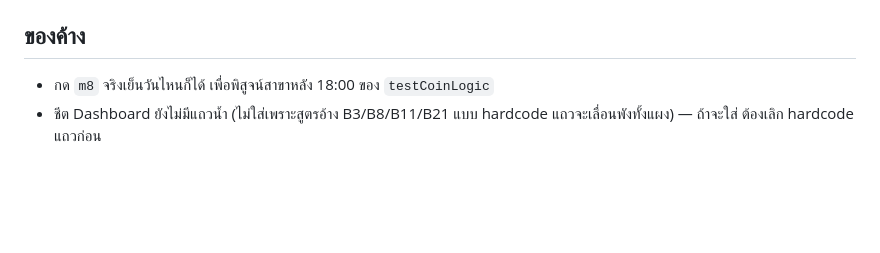
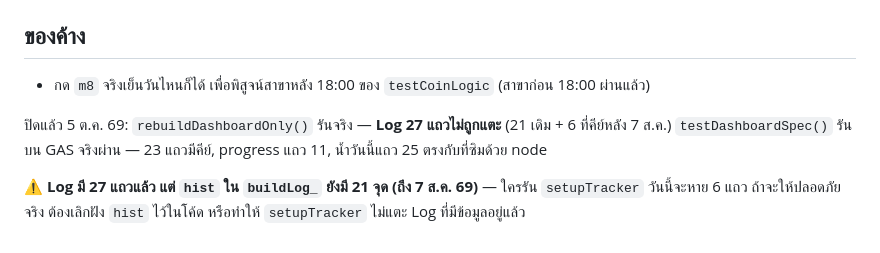
Before and after one commit to nrok47/gym-coins, a Markdown page: CK-MEMORY.md, the part around the change. GitHub-like rendering; blank space fills up the shorter version.

Commit message:
docs(memory): ปิดของค้าง Dashboard + เตือน hist 21 จุด vs Log 27 แถว
rebuildDashboardOnly + testDashboardSpec รันจริงบน GAS ผ่านทั้งคู่ (5 ต.ค. 69)
เพิ่มคำเตือนที่เพิ่งกลายเป็นจริง: Log โตเป็น 27 แถว แต่ hist ในโค้ดยัง 21 จุด

Co-Authored-By: Claude Opus 5 <noreply@anthropic.com>

```diff
--- a/CK-MEMORY.md
+++ b/CK-MEMORY.md
@@ -53,5 +53,10 @@ Body Composition Tracker ของ CK เอง (ไม่ใช่งาน ศ
 
 ## ของค้าง
 
-- กด `m8` จริงเย็นวันไหนก็ได้ เพื่อพิสูจน์สาขาหลัง 18:00 ของ `testCoinLogic`
-- ชีต Dashboard ยังไม่มีแถวน้ำ (ไม่ใส่เพราะสูตรอ้าง B3/B8/B11/B21 แบบ hardcode แถวจะเลื่อนพังทั้งแผง) — ถ้าจะใส่ ต้องเลิก hardcode แถวก่อน
+- กด `m8` จริงเย็นวันไหนก็ได้ เพื่อพิสูจน์สาขาหลัง 18:00 ของ `testCoinLogic` (สาขาก่อน 18:00 ผ่านแล้ว)
+
+ปิดแล้ว 5 ต.ค. 69: `rebuildDashboardOnly()` รันจริง — **Log 27 แถวไม่ถูกแตะ** (21 เดิม + 6 ที่คีย์หลัง 7 ส.ค.)
+`testDashboardSpec()` รันบน GAS จริงผ่าน — 23 แถวมีคีย์, progress แถว 11, น้ำวันนี้แถว 25 ตรงกับที่ซิมด้วย node
+
+⚠️ **Log มี 27 แถวแล้ว แต่ `hist` ใน `buildLog_` ยังมี 21 จุด (ถึง 7 ส.ค. 69)** — ใครรัน `setupTracker` วันนี้จะหาย 6 แถว
+ถ้าจะให้ปลอดภัยจริง ต้องเลิกฝัง `hist` ไว้ในโค้ด หรือทำให้ `setupTracker` ไม่แตะ Log ที่มีข้อมูลอยู่แล้ว
```
